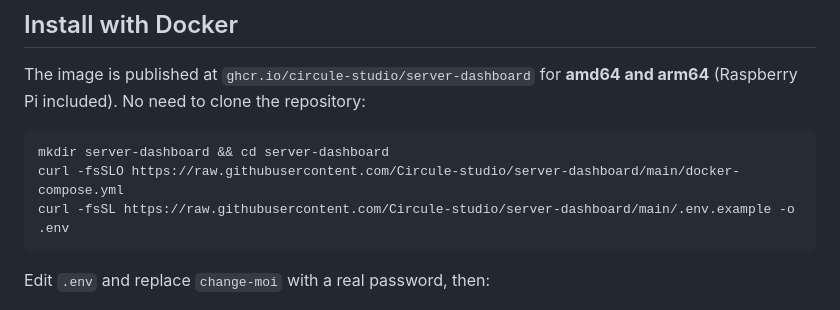
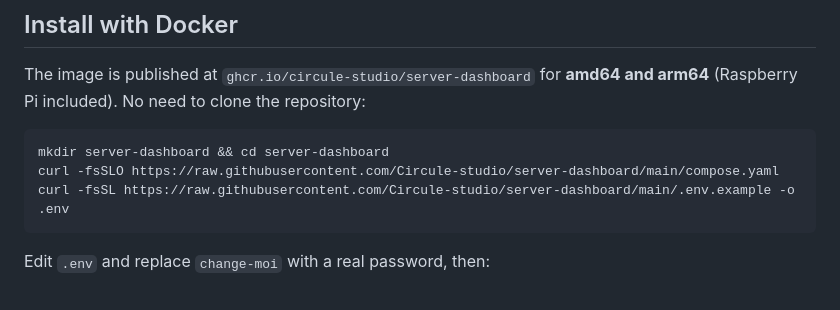
Before and after one commit to Circule-studio/server-dashboard, a Markdown page: README.en.md, the part around one of its changes. GitHub-like rendering.

````diff
--- a/README.en.md
+++ b/README.en.md
@@ -44,7 +51,7 @@ The image is published at `ghcr.io/circule-studio/server-dashboard` for **amd64
 
 ```bash
 mkdir server-dashboard && cd server-dashboard
-curl -fsSLO https://raw.githubusercontent.com/Circule-studio/server-dashboard/main/docker-compose.yml
+curl -fsSLO https://raw.githubusercontent.com/Circule-studio/server-dashboard/main/compose.yaml
 curl -fsSL https://raw.githubusercontent.com/Circule-studio/server-dashboard/main/.env.example -o .env
 ```
 
````
Also changed, not shown: other parts of README.en.md (+8 -1 lines), README.md (+5 -5 lines), SECURITY.md (+1 -1 lines), docs/screenshots/dashboard-en.png (added), docs/screenshots/dashboard.png, docs/screenshots/mobile-en.png (added), docs/screenshots/mobile.png, 9 other files.
